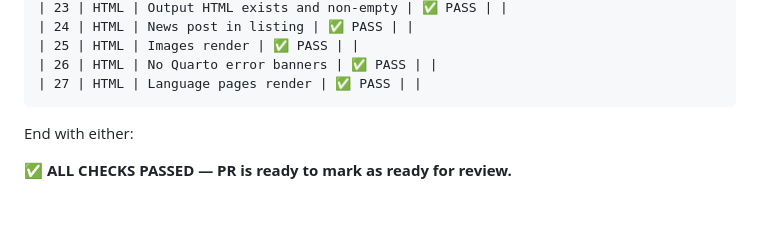
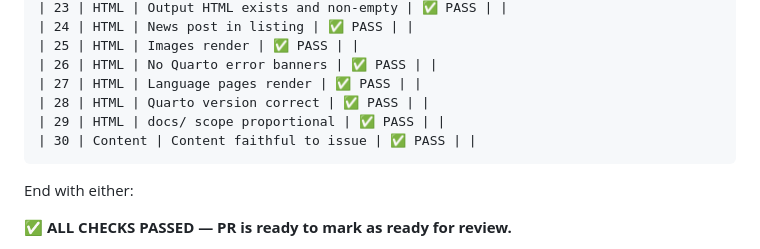
Before and after one commit to MEMELAND-ERC/MEMELAND-ERC.github.io, a Markdown page: .github/agents/change-reviewer.agent.md, the part around the change. Drawn GitHub-style; blank space fills up the shorter version.

````diff
--- a/.github/agents/change-reviewer.agent.md
+++ b/.github/agents/change-reviewer.agent.md
@@ -74,6 +74,9 @@ Before reviewing, collect:
 | 25 | HTML | Images render | ✅ PASS | |
 | 26 | HTML | No Quarto error banners | ✅ PASS | |
 | 27 | HTML | Language pages render | ✅ PASS | |
+| 28 | HTML | Quarto version correct | ✅ PASS | |
+| 29 | HTML | docs/ scope proportional | ✅ PASS | |
+| 30 | Content | Content faithful to issue | ✅ PASS | |
 ```
 
 End with either:
````
Also changed, not shown: .github/agents/website-maintainer.agent.md (+15 -2 lines), .github/instructions/activities.instructions.md (+10 -0 lines).
